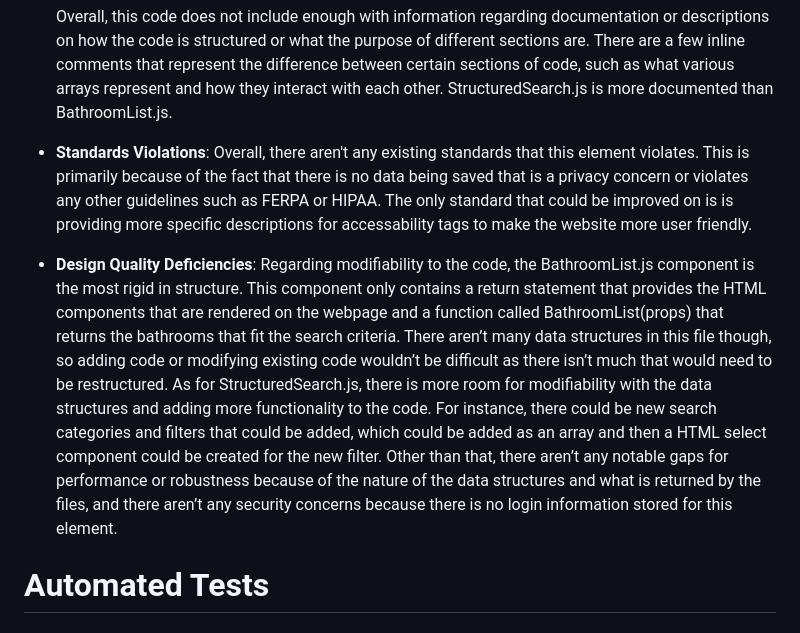
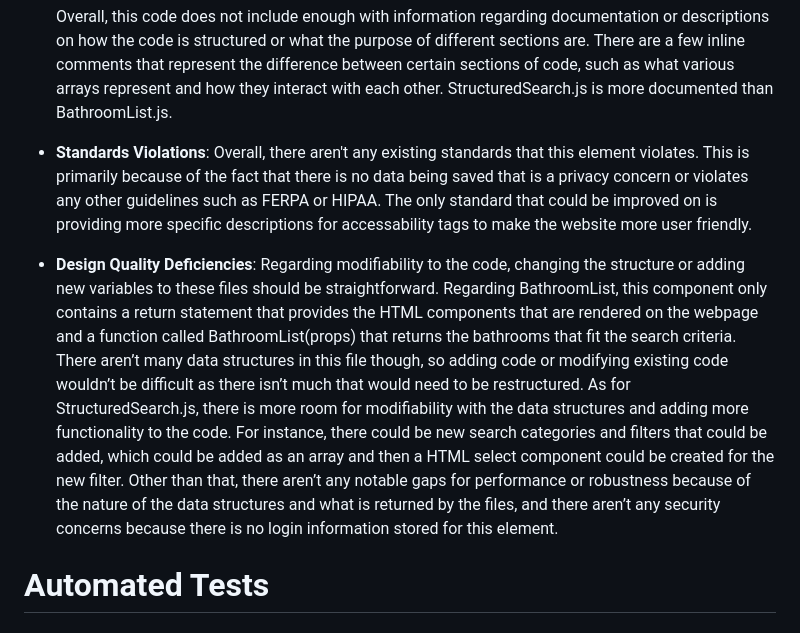
Before and after one commit to Info-443-Spring-2023/project-1-scast26, a Markdown page: README.md, the part around the change. GitHub-like rendering.

Commit message:
fixed grammar

````diff
--- a/README.md
+++ b/README.md
@@ -113,9 +113,9 @@ The codeblock above is the non-refactored code from the **StructuredSearch** com
   ```
     Overall, this code does not include enough with information regarding documentation or descriptions on how the code is structured or what the purpose of different sections are. There are a few inline comments that represent the difference between certain sections of code, such as what various arrays represent and how they interact with each other. StructuredSearch.js is more documented than BathroomList.js.
 
-- **Standards Violations**:  Overall, there aren't any existing standards that this element violates. This is primarily because of the fact that there is no data being saved that is a privacy concern or violates any other guidelines such as FERPA or HIPAA. The only standard that could be improved on is is providing more specific descriptions for accessability tags to make the website more user friendly.
+- **Standards Violations**:  Overall, there aren't any existing standards that this element violates. This is primarily because of the fact that there is no data being saved that is a privacy concern or violates any other guidelines such as FERPA or HIPAA. The only standard that could be improved on is providing more specific descriptions for accessability tags to make the website more user friendly.
 
-- **Design Quality Deficiencies**:  Regarding modifiability to the code, the BathroomList.js component is the most rigid in structure. This component only contains a return statement that provides the HTML components that are rendered on the webpage and a function called BathroomList(props) that returns the bathrooms that fit the search criteria. There aren’t many data structures in this file though, so adding code or modifying existing code wouldn’t be difficult as there isn’t much that would need to be restructured. As for StructuredSearch.js, there is more room for modifiability with the data structures and adding more functionality to the code. For instance, there could be new search categories and filters that could be added, which could be added as an array and then a HTML select component could be created for the new filter. Other than that, there aren’t any notable gaps for performance or robustness because of the nature of the data structures and what is returned by the files, and there aren’t any security concerns because there is no login information stored for this element.
+- **Design Quality Deficiencies**:  Regarding modifiability to the code, changing the structure or adding new variables to these files should be straightforward. Regarding BathroomList, this component only contains a return statement that provides the HTML components that are rendered on the webpage and a function called BathroomList(props) that returns the bathrooms that fit the search criteria. There aren’t many data structures in this file though, so adding code or modifying existing code wouldn’t be difficult as there isn’t much that would need to be restructured. As for StructuredSearch.js, there is more room for modifiability with the data structures and adding more functionality to the code. For instance, there could be new search categories and filters that could be added, which could be added as an array and then a HTML select component could be created for the new filter. Other than that, there aren’t any notable gaps for performance or robustness because of the nature of the data structures and what is returned by the files, and there aren’t any security concerns because there is no login information stored for this element.
 
 
 # Automated Tests
````
